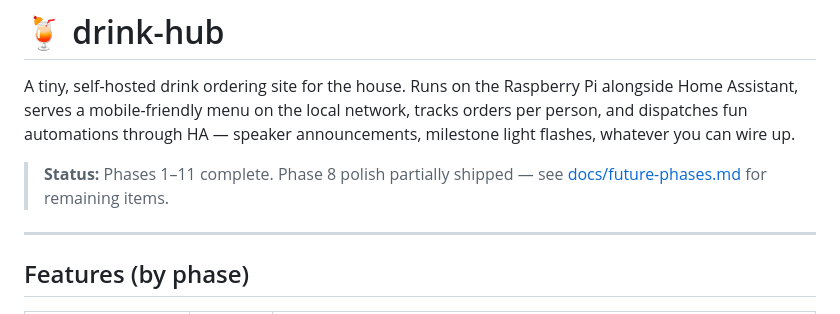
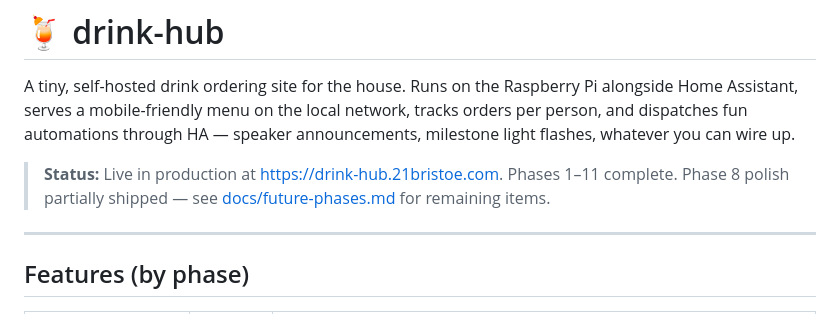
Before and after one commit to faberalarcon/home, a Markdown page: README.md, the part around the change. GitHub-like rendering.

Commit message:
docs: mark production status in README

```diff
--- a/README.md
+++ b/README.md
@@ -2,7 +2,7 @@
 
 A tiny, self-hosted drink ordering site for the house. Runs on the Raspberry Pi alongside Home Assistant, serves a mobile-friendly menu on the local network, tracks orders per person, and dispatches fun automations through HA — speaker announcements, milestone light flashes, whatever you can wire up.
 
-> **Status:** Phases 1–11 complete. Phase 8 polish partially shipped — see [docs/future-phases.md](./docs/future-phases.md) for remaining items.
+> **Status:** Live in production at <https://drink-hub.21bristoe.com>. Phases 1–11 complete. Phase 8 polish partially shipped — see [docs/future-phases.md](./docs/future-phases.md) for remaining items.
 
 ---
 
```
